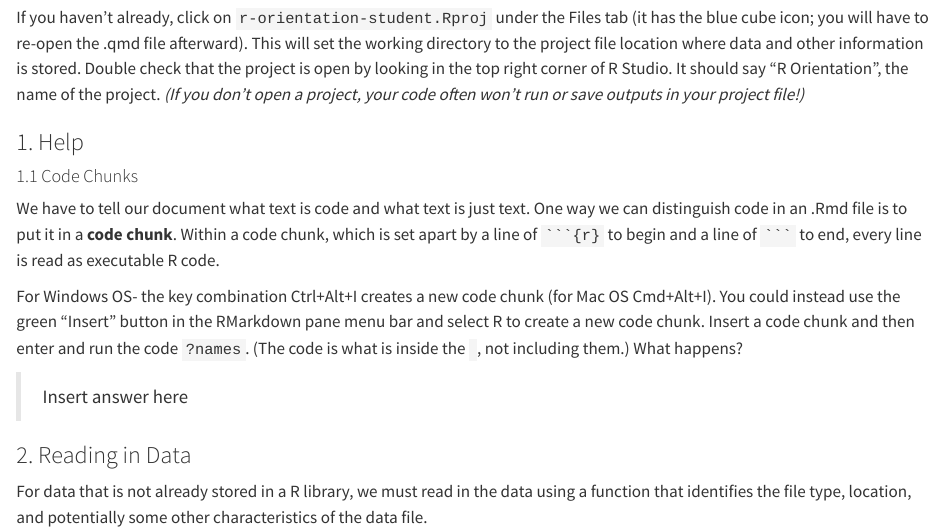
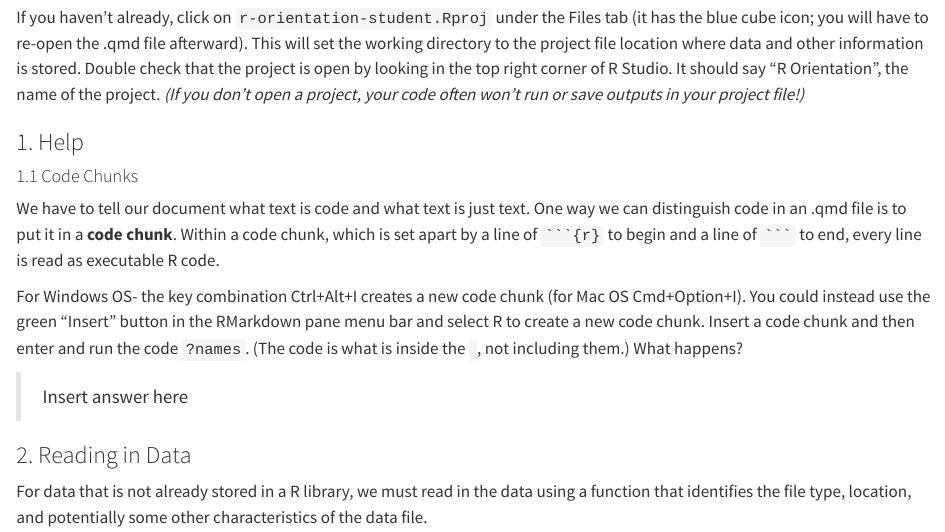
Before and after one commit to csumb-stats-ds/stats-250-activities, a Quarto document (activity-1-r-orientation/r-orientation-f25.qmd): the page in a window 1100 px wide, from 250 px down. Rendered offline with R 4.5, knitr and Pandoc in place of Quarto, with nearby package versions; some code elsewhere in the file could not run offline; long lines of code are wrapped; common packages that the code uses without loading them are loaded.

Commit message:
fixed qmd and wrong mac instructions

````diff
--- a/activity-1-r-orientation/r-orientation-f25.qmd
+++ b/activity-1-r-orientation/r-orientation-f25.qmd
@@ -29,9 +29,9 @@ If you haven't already, click on `r-orientation-student.Rproj` under the Files t
 
 
 #### 1.1 Code Chunks
-We have to tell our document what text is code and what text is just text. One way we can distinguish code in an .Rmd file is to put it in a **code chunk**. Within a code chunk, which is set apart by a line of ` ```{r} ` to begin and a line of ` ``` ` to end, every line is read as executable R code.
+We have to tell our document what text is code and what text is just text. One way we can distinguish code in an .qmd file is to put it in a **code chunk**. Within a code chunk, which is set apart by a line of ` ```{r} ` to begin and a line of ` ``` ` to end, every line is read as executable R code.
 
-For Windows OS- the key combination Ctrl+Alt+I creates a new code chunk (for Mac OS Cmd+Alt+I). You could instead use the green "Insert" button in the RMarkdown pane menu bar and select R to create a new code chunk. Insert a code chunk and then enter and run the code `?names`. (The code is what is inside the ` `, not including them.) What happens?
+For Windows OS- the key combination Ctrl+Alt+I creates a new code chunk (for Mac OS Cmd+Option+I). You could instead use the green "Insert" button in the RMarkdown pane menu bar and select R to create a new code chunk. Insert a code chunk and then enter and run the code `?names`. (The code is what is inside the ` `, not including them.) What happens?
 
 
 <Insert code chunk here>
````
